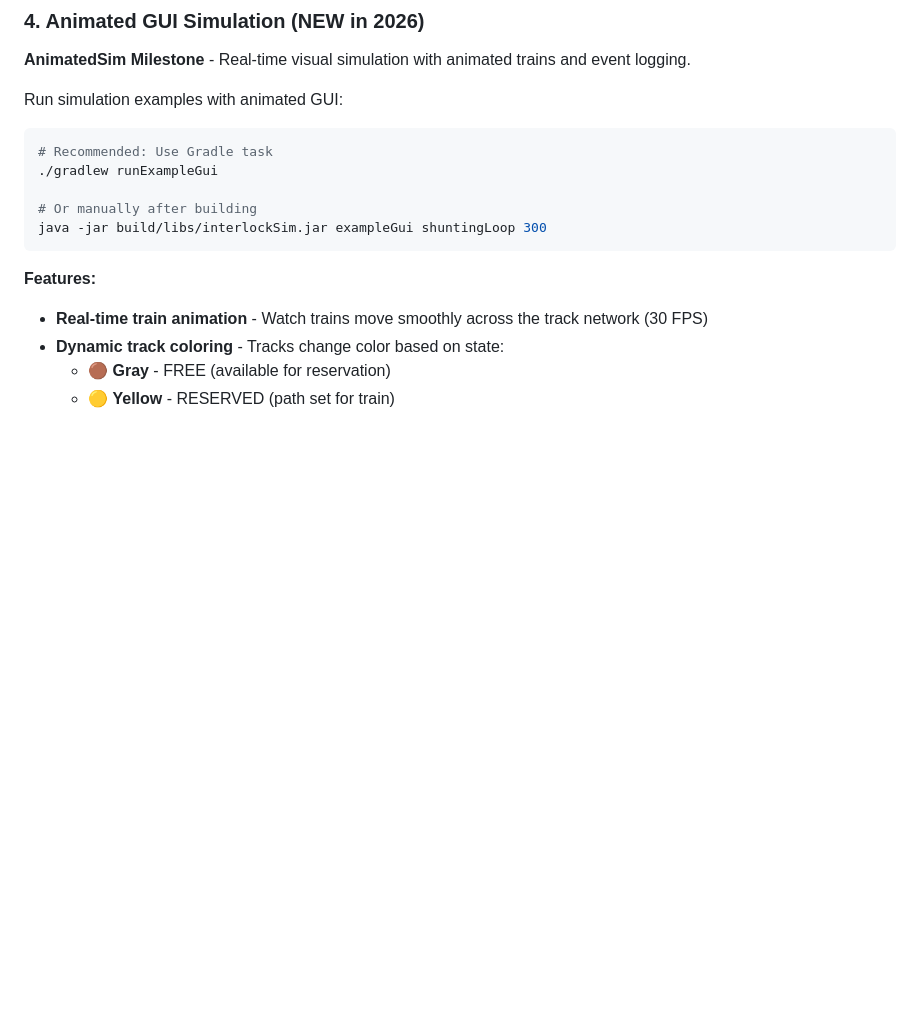
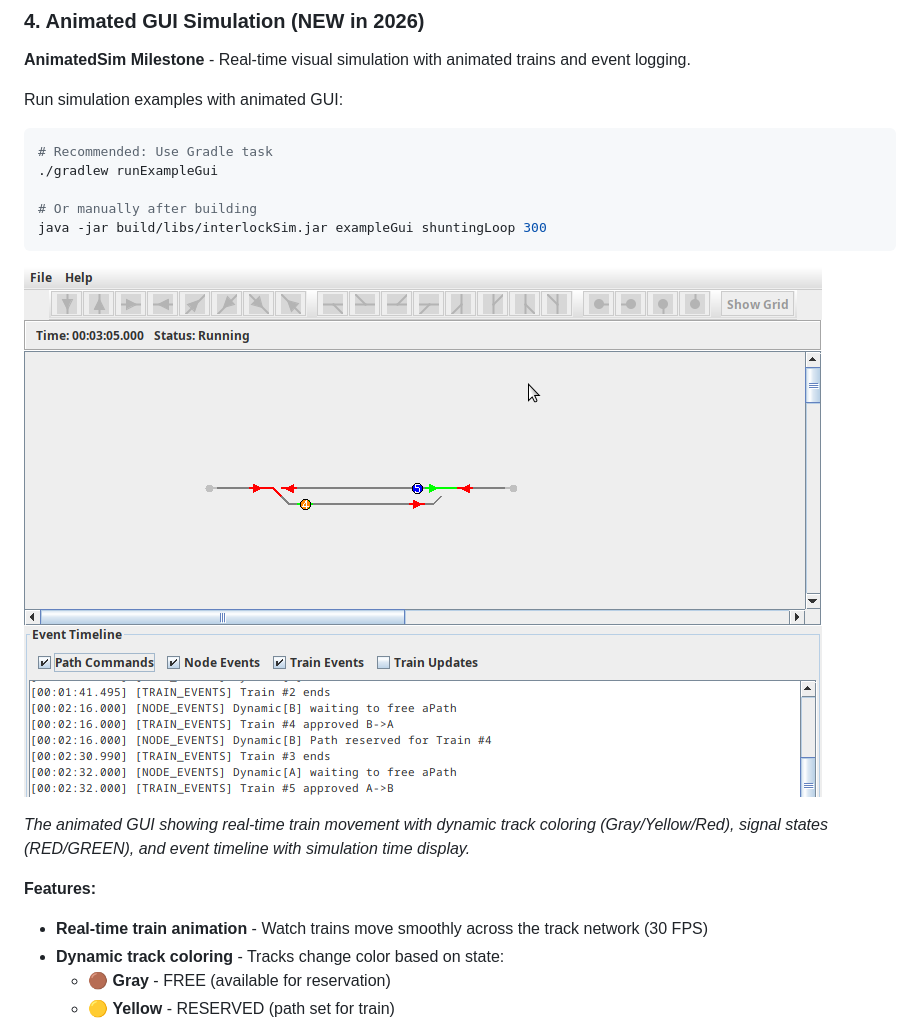
Before and after one commit to bedaHovorka/interlockSim, a Markdown page: README.md, the part around the change. Rendered like a GitHub page; pictures changed too: text/img/Screenshot at 2026-02-04 13-47-30.png (added); blank space fills up the shorter version.

Commit message:
Add AnimatedSim GUI screenshot to README
Add visual demonstration of the animated GUI simulation in the README.md
AnimatedSim section, showing real-time train movement with dynamic track
coloring, signal states, and event timeline.

The screenshot displays:
- Real-time train animation on the track network
- Dynamic track coloring (Gray for FREE, Yellow for RESERVED, Red for OCCUPIED)
- Signal visualization (RED/GREEN semaphores)
- Event timeline panel with filtered simulation events
- Time display showing simulation progress (HH:MM:SS.mmm format)

Format matches existing editor screenshot style with image and caption.

Co-Authored-By: Claude Sonnet 4.5 <noreply@anthropic.com>

````diff
--- a/README.md
+++ b/README.md
@@ -196,6 +196,10 @@ Run simulation examples with animated GUI:
 # Or manually after building
 java -jar build/libs/interlockSim.jar exampleGui shuntingLoop 300
 ```
+
+![AnimatedSim GUI](text/img/Screenshot%20at%202026-02-04%2013-47-30.png)
+
+*The animated GUI showing real-time train movement with dynamic track coloring (Gray/Yellow/Red), signal states (RED/GREEN), and event timeline with simulation time display.*
 
 **Features:**
 - **Real-time train animation** - Watch trains move smoothly across the track network (30 FPS)
````
